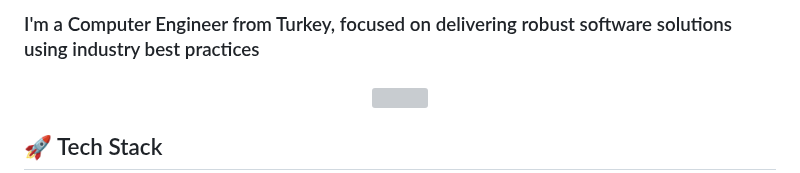
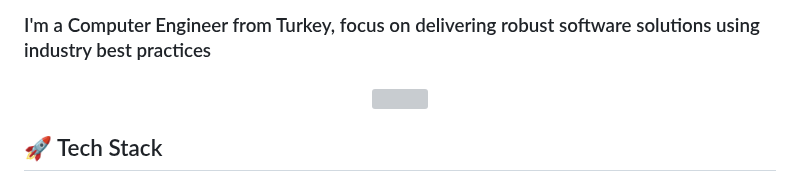
Before and after one commit to srcnozturk/srcnozturk, a Markdown page: README.md, the part around the change. Rendered like a GitHub page; grey boxes are pictures that could not be loaded.

```diff
--- a/README.md
+++ b/README.md
@@ -1,4 +1,4 @@
-<h3 align="left">I'm a Computer Engineer from Turkey, focused on delivering robust software solutions using industry best practices</h3>
+<h3 align="left">I'm a Computer Engineer from Turkey, focus on delivering robust software solutions using industry best practices</h3>
 
 ###
 <div align="center">
```
